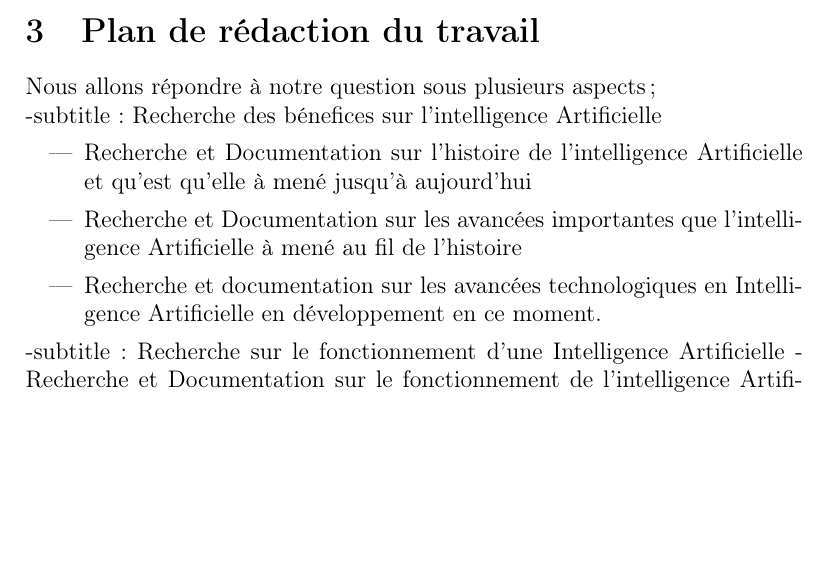
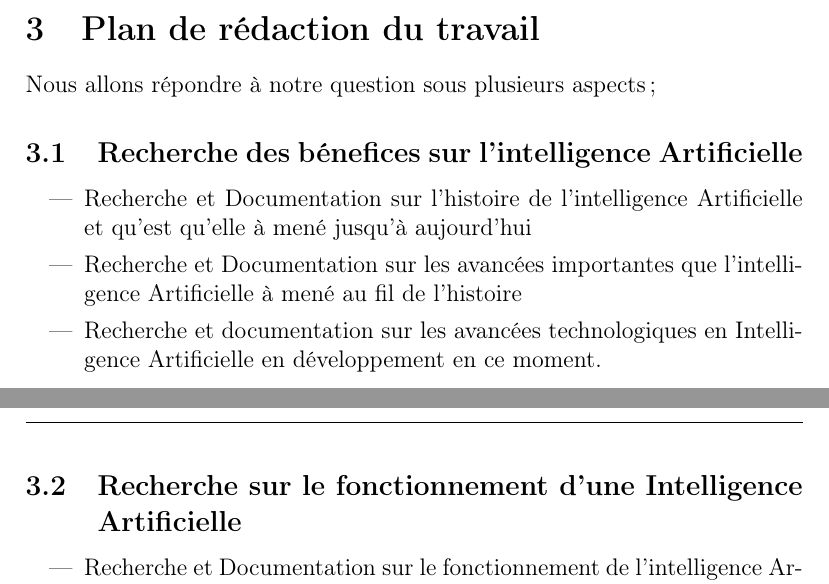
Before and after one commit to TrickyTroll/ML-intro, a LaTeX document (Rapport_preliminaire/rapport_preleminaire.tex, which reads Rapport_preliminaire/Body/plan.tex): part of page 3 of 4 before the commit and two parts of pages 3 and 4 of 4 after it, the two joined at a grey line, cut so that both start at the same text, the shorter picture padded with empty space. Compiled offline with pdfLaTeX.

Commit message:
Update plan.tex
Added subsections and itemize items.

```diff
--- a/Rapport_preliminaire/Body/plan.tex
+++ b/Rapport_preliminaire/Body/plan.tex
@@ -1,6 +1,6 @@
 Nous allons répondre à notre question sous plusieurs aspects;
 
--subtitle: Recherche des bénefices sur l'intelligence Artificielle
+\subsection{Recherche des bénefices sur l'intelligence Artificielle}
 \begin{itemize}
     \item Recherche et Documentation sur l'histoire de l'intelligence Artificielle
 et qu'est qu'elle à mené jusqu'à aujourd'hui
@@ -12,5 +12,8 @@ l'intelligence Artificielle à mené au fil de l'histoire
 Intelligence Artificielle en développement en ce moment.
 \end{itemize}
 
--subtitle: Recherche sur le fonctionnement d'une Intelligence Artificielle
-    - Recherche et Documentation sur le fonctionnement de l'intelligence Artificielle
+\subsection{Recherche sur le fonctionnement d'une Intelligence Artificielle}
+
+\begin{itemize}
+
+    \item Recherche et Documentation sur le fonctionnement de l'intelligence Artificielle
```
Also changed, not shown: Rapport_preliminaire/Body/plan.tex (18 more changed lines).
